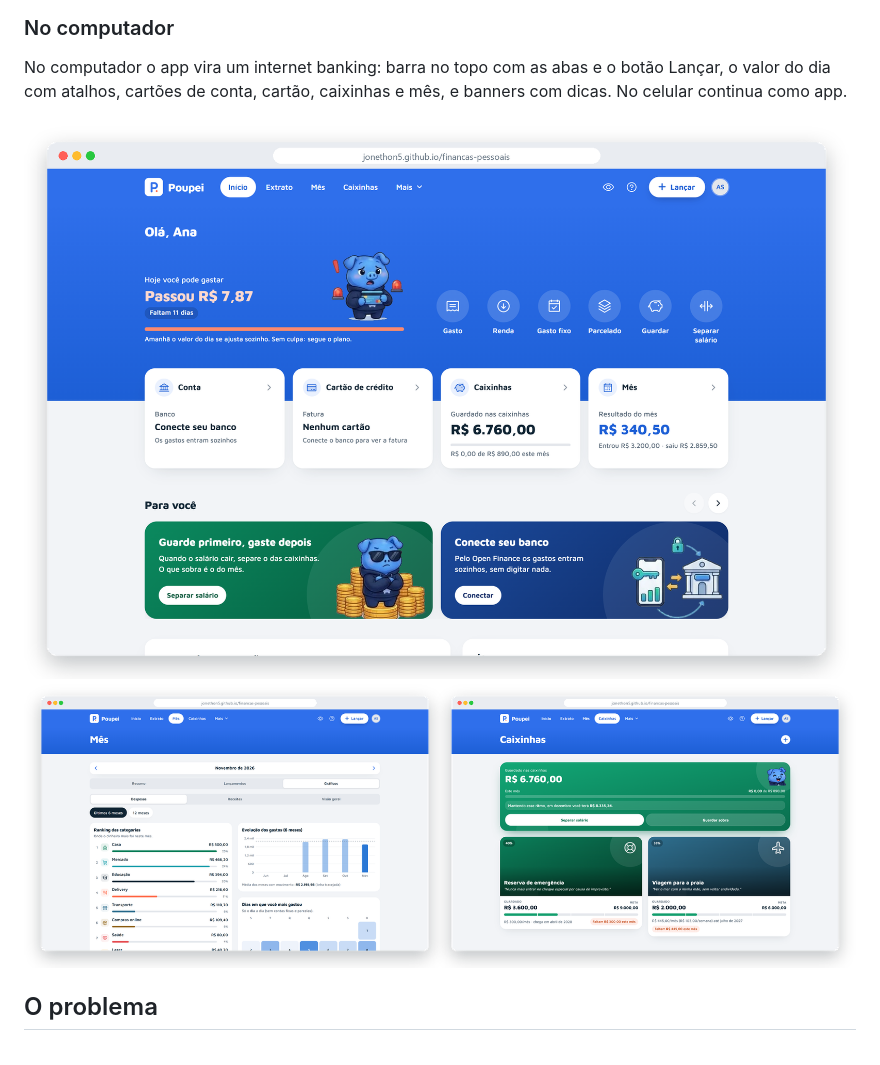
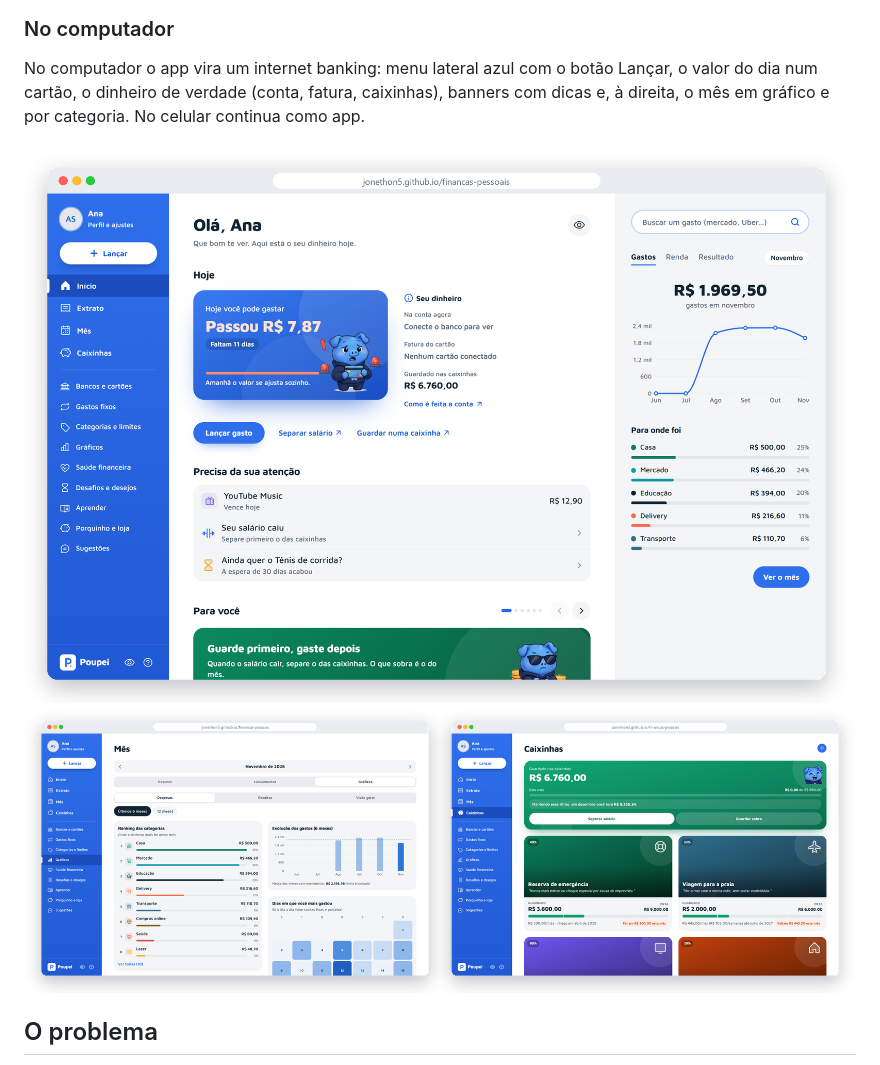
Before and after one commit to jonethon5/financas-pessoais, a Markdown page: README.md, the part around one of its changes. Drawn GitHub-style; pictures changed too: docs/img/desktop-claro.png, docs/img/desktop2-claro.png.

```diff
--- a/README.md
+++ b/README.md
@@ -29,8 +29,9 @@ As imagens acompanham o tema do seu GitHub (claro ou escuro), como o próprio ap
 
 ### No computador
 
-No computador o app vira um internet banking: barra no topo com as abas e o botão Lançar, o valor do dia com
-atalhos, cartões de conta, cartão, caixinhas e mês, e banners com dicas. No celular continua como app.
+No computador o app vira um internet banking: menu lateral azul com o botão Lançar, o valor do dia num cartão,
+o dinheiro de verdade (conta, fatura, caixinhas), banners com dicas e, à direita, o mês em gráfico e por categoria.
+No celular continua como app.
 
 <picture>
   <source media="(prefers-color-scheme: dark)" srcset="docs/img/desktop-escuro.png">
```
Also changed, not shown: other parts of README.md (+1 -1 lines), docs/img/desktop-escuro.png, docs/img/desktop2-escuro.png, 8 other files.
